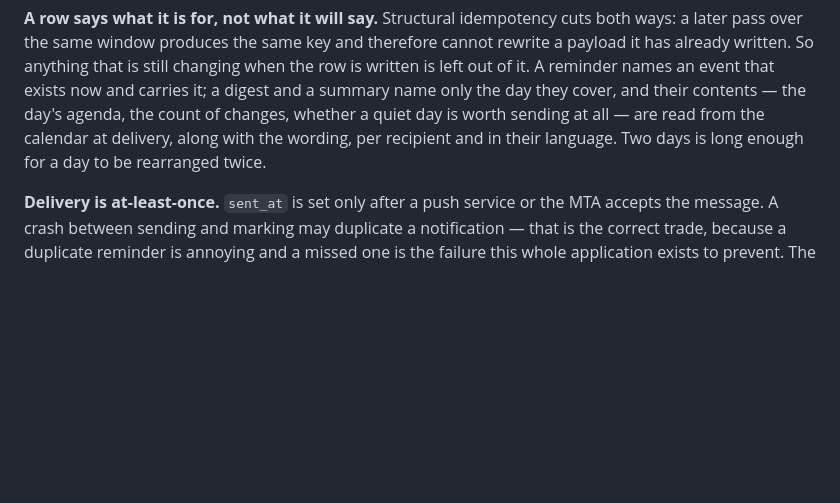
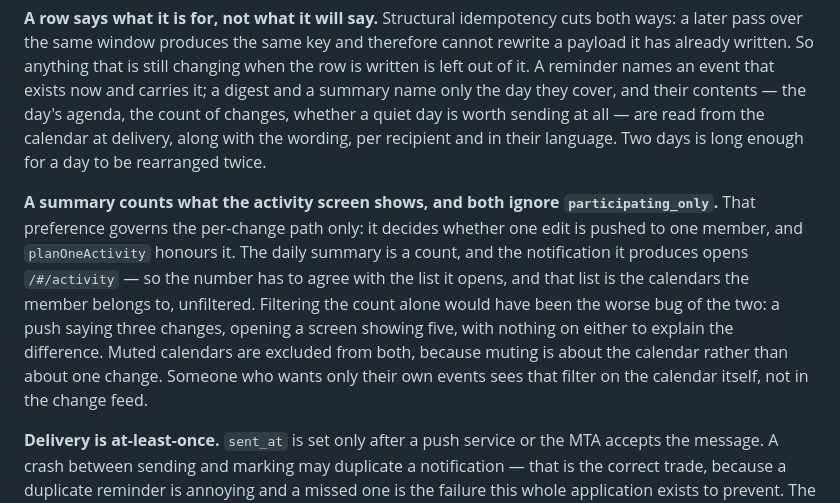
Before and after one commit to d-weber/almanack, a Markdown page: docs/architecture.md, the part around the change. Rendered like a GitHub page; blank space fills up the shorter version.

Commit message:
Write down that the daily summary counts what the activity screen shows
The summary filters calendars by muted only, while the per-change path also
honours participating_only, so the count includes changes a member with that
preference is never pushed about.

Fixing the summary alone would have made it worse rather than better. The
notification opens /#/activity, and that screen honours neither filter — it
lists every calendar the member belongs to. Filtering the count would have
produced a push saying three changes opening a list showing five, with
nothing on either to explain the difference. So either both move or neither
does, and neither is the honest one: participating_only is a statement about
which events concern you, and the change feed is a record of what happened in
the calendar. Muting still applies to both, because muting is about the
calendar rather than about one change.

No code, then — the behaviour is what it should be and the documentation was
the thing missing. It now says so in the notification section beside the
other rules the outbox is built on, so the next reader finds a decision
rather than an inconsistency.

Closes #11

Co-Authored-By: Claude Fable 5 <noreply@anthropic.com>
Claude-Session: https://claude.ai/code/session_01KnFv1vmudSJ2wSneehbqKM

```diff
--- a/docs/architecture.md
+++ b/docs/architecture.md
@@ -298,6 +298,17 @@ changes, whether a quiet day is worth sending at all — are read from the calen
 delivery, along with the wording, per recipient and in their language. Two days is long
 enough for a day to be rearranged twice.
 
+**A summary counts what the activity screen shows, and both ignore `participating_only`.**
+That preference governs the per-change path only: it decides whether one edit is pushed to
+one member, and `planOneActivity` honours it. The daily summary is a count, and the
+notification it produces opens `/#/activity` — so the number has to agree with the list it
+opens, and that list is the calendars the member belongs to, unfiltered. Filtering the
+count alone would have been the worse bug of the two: a push saying three changes, opening
+a screen showing five, with nothing on either to explain the difference. Muted calendars
+are excluded from both, because muting is about the calendar rather than about one change.
+Someone who wants only their own events sees that filter on the calendar itself, not in
+the change feed.
+
 **Delivery is at-least-once.** `sent_at` is set only after a push service or the MTA
 accepts the message. A crash between sending and marking may duplicate a notification —
 that is the correct trade, because a duplicate reminder is annoying and a missed one is the
```
